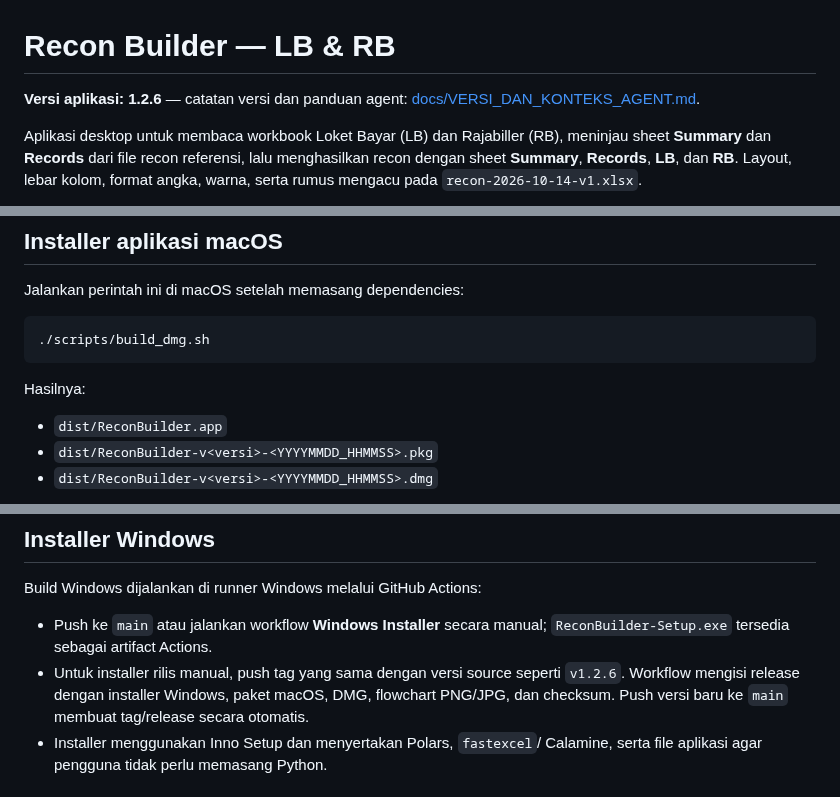
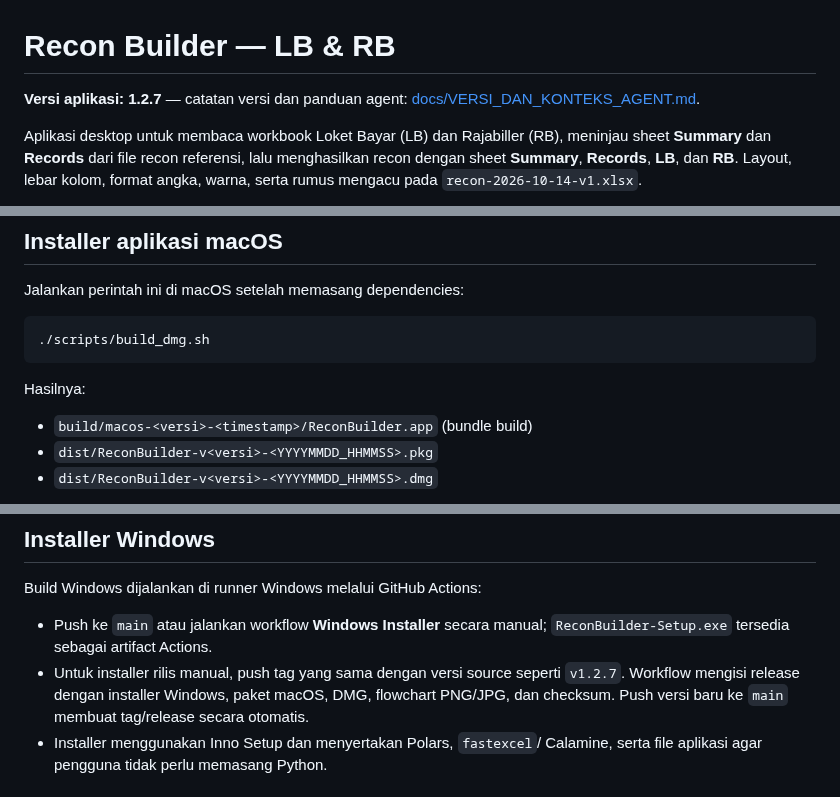
Before and after one commit to thole1808/finance-topik-excel-split-export-recon, a Markdown page: README.md, 3 parts joined by grey strips. Drawn GitHub-style.

Commit message:
Release Recon Builder 1.2.7 Indonesian batik watermark

```diff
--- a/README.md
+++ b/README.md
@@ -1,6 +1,6 @@
 # Recon Builder — LB & RB
 
-**Versi aplikasi: 1.2.6** — catatan versi dan panduan agent:
+**Versi aplikasi: 1.2.7** — catatan versi dan panduan agent:
 [docs/VERSI_DAN_KONTEKS_AGENT.md](docs/VERSI_DAN_KONTEKS_AGENT.md).
 
 Aplikasi desktop untuk membaca workbook Loket Bayar (LB) dan Rajabiller (RB),
@@ -88,7 +88,7 @@ Jalankan perintah ini di macOS setelah memasang dependencies:
 
 Hasilnya:
 
-- `dist/ReconBuilder.app`
+- `build/macos-<versi>-<timestamp>/ReconBuilder.app` (bundle build)
 - `dist/ReconBuilder-v<versi>-<YYYYMMDD_HHMMSS>.pkg`
 - `dist/ReconBuilder-v<versi>-<YYYYMMDD_HHMMSS>.dmg`
 
@@ -113,7 +113,7 @@ Build Windows dijalankan di runner Windows melalui GitHub Actions:
 - Push ke `main` atau jalankan workflow **Windows Installer** secara manual;
   `ReconBuilder-Setup.exe` tersedia sebagai artifact Actions.
 - Untuk installer rilis manual, push tag yang sama dengan versi source seperti
-  `v1.2.6`. Workflow mengisi release dengan installer Windows, paket macOS,
+  `v1.2.7`. Workflow mengisi release dengan installer Windows, paket macOS,
   DMG, flowchart PNG/JPG,
   dan checksum. Push versi baru ke `main` membuat tag/release secara otomatis.
 - Installer menggunakan Inno Setup dan menyertakan Polars, `fastexcel`/
```
Also changed, not shown: docs/VERSI_DAN_KONTEKS_AGENT.md (+10 -3 lines), assets/batik-watermark.png, 10 other files.
